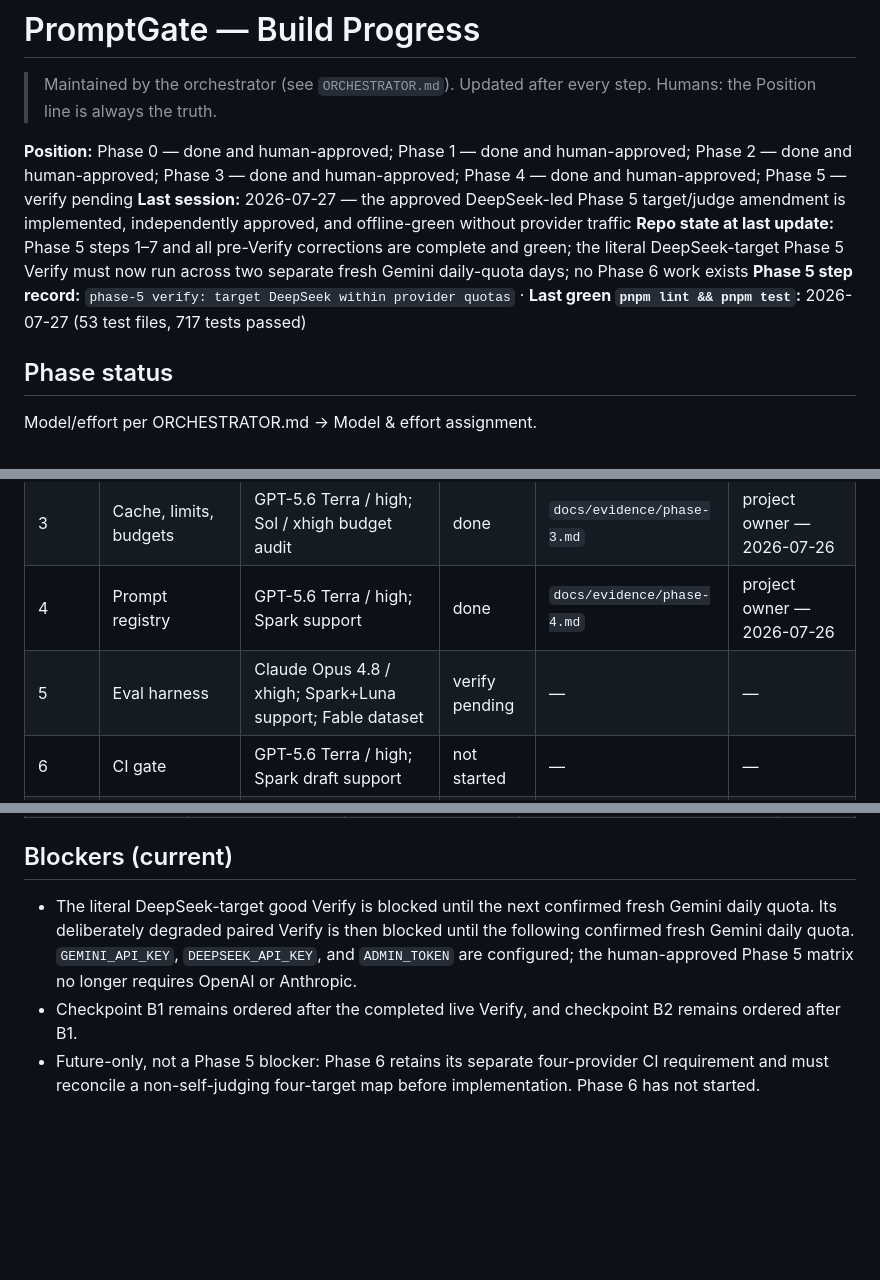
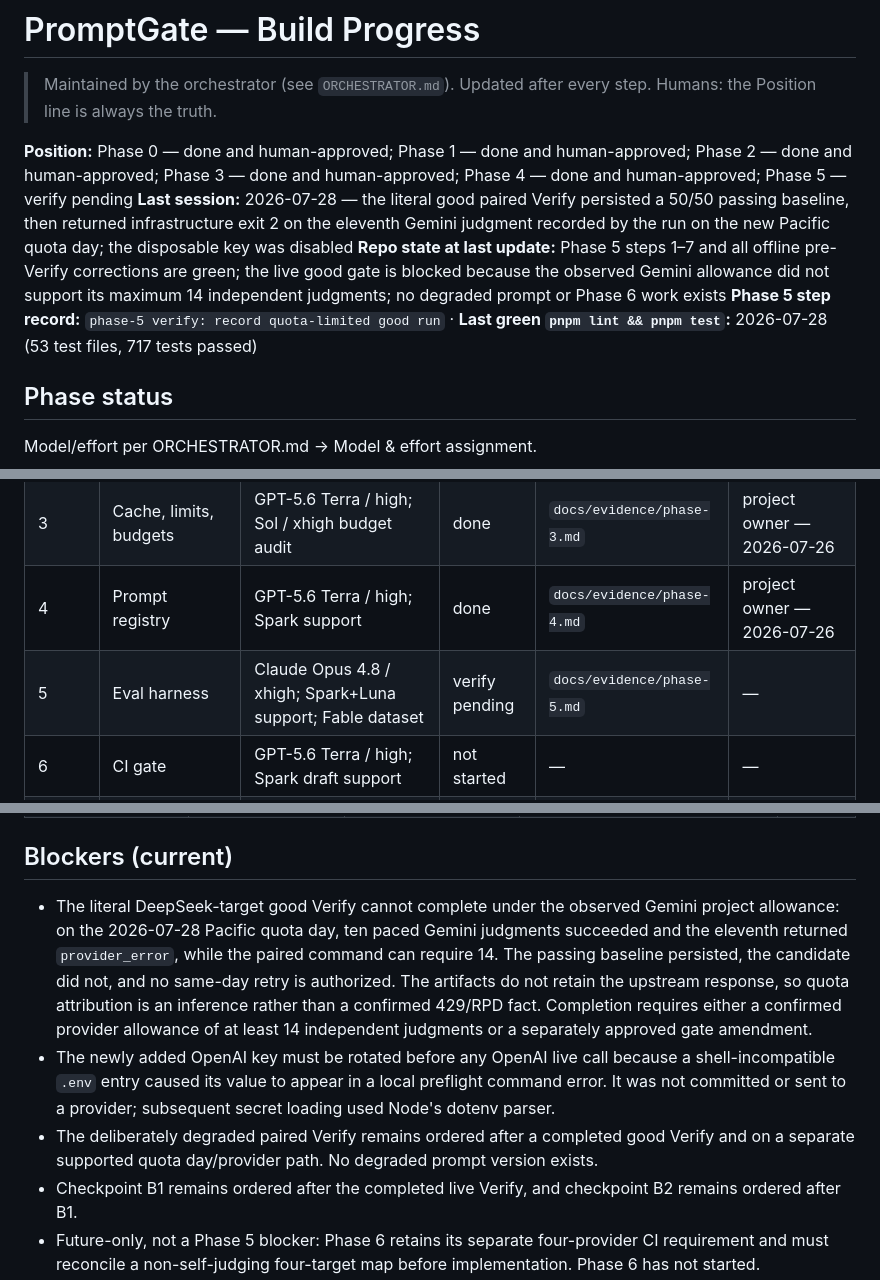
Before and after one commit to ASDFGHJKLZXC123/promptgate, a Markdown page: PROGRESS.md, 3 parts joined by grey strips. GitHub-like rendering; blank space fills up the shorter version.

Commit message:
phase-5 verify: record quota-limited good run

```diff
--- a/PROGRESS.md
+++ b/PROGRESS.md
@@ -3,9 +3,9 @@
 > Maintained by the orchestrator (see `ORCHESTRATOR.md`). Updated after every step. Humans: the Position line is always the truth.
 
 **Position:** Phase 0 — done and human-approved; Phase 1 — done and human-approved; Phase 2 — done and human-approved; Phase 3 — done and human-approved; Phase 4 — done and human-approved; Phase 5 — verify pending
-**Last session:** 2026-07-27 — the approved DeepSeek-led Phase 5 target/judge amendment is implemented, independently approved, and offline-green without provider traffic
-**Repo state at last update:** Phase 5 steps 1–7 and all pre-Verify corrections are complete and green; the literal DeepSeek-target Phase 5 Verify must now run across two separate fresh Gemini daily-quota days; no Phase 6 work exists
-**Phase 5 step record:** `phase-5 verify: target DeepSeek within provider quotas` · **Last green `pnpm lint && pnpm test`:** 2026-07-27 (53 test files, 717 tests passed)
+**Last session:** 2026-07-28 — the literal good paired Verify persisted a 50/50 passing baseline, then returned infrastructure exit 2 on the eleventh Gemini judgment recorded by the run on the new Pacific quota day; the disposable key was disabled
+**Repo state at last update:** Phase 5 steps 1–7 and all offline pre-Verify corrections are green; the live good gate is blocked because the observed Gemini allowance did not support its maximum 14 independent judgments; no degraded prompt or Phase 6 work exists
+**Phase 5 step record:** `phase-5 verify: record quota-limited good run` · **Last green `pnpm lint && pnpm test`:** 2026-07-28 (53 test files, 717 tests passed)
 
 ## Phase status
 
@@ -18,7 +18,7 @@ Model/effort per ORCHESTRATOR.md → Model & effort assignment.
 | 2 | Anthropic + four-provider streaming | Claude Opus 4.8 / xhigh; Luna fixtures; Sol / xhigh checkpoint | done | `docs/evidence/phase-2.md` | project owner — 2026-07-26 |
 | 3 | Cache, limits, budgets | GPT-5.6 Terra / high; Sol / xhigh budget audit | done | `docs/evidence/phase-3.md` | project owner — 2026-07-26 |
 | 4 | Prompt registry | GPT-5.6 Terra / high; Spark support | done | `docs/evidence/phase-4.md` | project owner — 2026-07-26 |
-| 5 | Eval harness | Claude Opus 4.8 / xhigh; Spark+Luna support; Fable dataset | verify pending | — | — |
+| 5 | Eval harness | Claude Opus 4.8 / xhigh; Spark+Luna support; Fable dataset | verify pending | `docs/evidence/phase-5.md` | — |
 | 6 | CI gate | GPT-5.6 Terra / high; Spark draft support | not started | — | — |
 | 7 | Dashboard | GPT-5.6 Terra / high; Spark scaffold; Sol / high polish | not started | — | — |
 | 8 | Dogfood + writeup | Claude Sonnet 5 / high; Luna evidence; Sol / high writeup | not started | — | — |
@@ -40,7 +40,9 @@ Status values: `not started` · `in progress (step K)` · `verify pending` · `a
 
 ## Blockers (current)
 
-- The literal DeepSeek-target good Verify is blocked until the next confirmed fresh Gemini daily quota. Its deliberately degraded paired Verify is then blocked until the following confirmed fresh Gemini daily quota. `GEMINI_API_KEY`, `DEEPSEEK_API_KEY`, and `ADMIN_TOKEN` are configured; the human-approved Phase 5 matrix no longer requires OpenAI or Anthropic.
+- The literal DeepSeek-target good Verify cannot complete under the observed Gemini project allowance: on the 2026-07-28 Pacific quota day, ten paced Gemini judgments succeeded and the eleventh returned `provider_error`, while the paired command can require 14. The passing baseline persisted, the candidate did not, and no same-day retry is authorized. The artifacts do not retain the upstream response, so quota attribution is an inference rather than a confirmed 429/RPD fact. Completion requires either a confirmed provider allowance of at least 14 independent judgments or a separately approved gate amendment.
+- The newly added OpenAI key must be rotated before any OpenAI live call because a shell-incompatible `.env` entry caused its value to appear in a local preflight command error. It was not committed or sent to a provider; subsequent secret loading used Node's dotenv parser.
+- The deliberately degraded paired Verify remains ordered after a completed good Verify and on a separate supported quota day/provider path. No degraded prompt version exists.
 - Checkpoint B1 remains ordered after the completed live Verify, and checkpoint B2 remains ordered after B1.
 - Future-only, not a Phase 5 blocker: Phase 6 retains its separate four-provider CI requirement and must reconcile a non-self-judging four-target map before implementation. Phase 6 has not started.
 
```
Also changed, not shown: other parts of PROGRESS.md (+1 -0 lines), docs/evidence/phase-5.md (added, +178 -0 lines).
